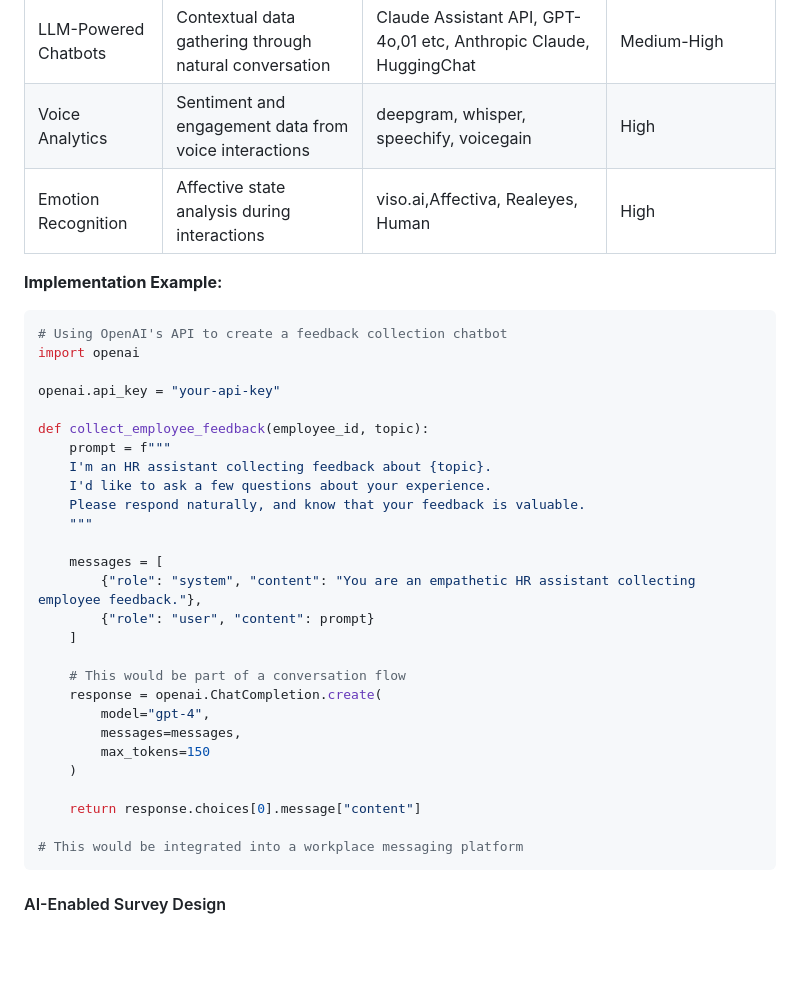
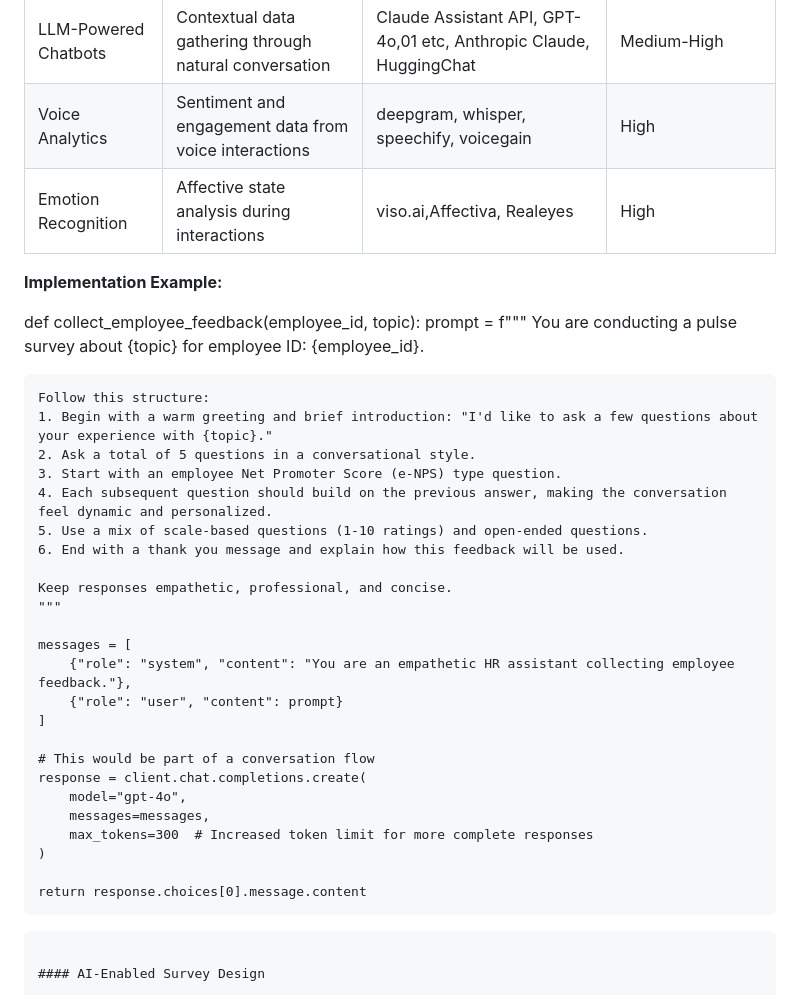
Before and after one commit to vfaraji89/peopledata, a Markdown page: 3.Data Collection.md, the part around the change. GitHub-like rendering; blank space fills up the shorter version.

````diff
--- a/3.Data Collection.md
+++ b/3.Data Collection.md
@@ -71,21 +71,23 @@ AI has transformed people data collection from a static, scheduled activity to a
 |------------|-------------|--------------|---------------------------|
 | LLM-Powered Chatbots | Contextual data gathering through natural conversation | Claude Assistant API, GPT-4o,01 etc, Anthropic Claude, HuggingChat | Medium-High |
 | Voice Analytics | Sentiment and engagement data from voice interactions | deepgram, whisper, speechify, voicegain| High |
-| Emotion Recognition | Affective state analysis during interactions | viso.ai,Affectiva, Realeyes, Human | High |
+| Emotion Recognition | Affective state analysis during interactions | viso.ai,Affectiva, Realeyes | High |
 
 **Implementation Example:**
-
-```python
-# Using OpenAI's API to create a feedback collection chatbot
-import openai
-
-openai.api_key = "your-api-key"
 
 def collect_employee_feedback(employee_id, topic):
     prompt = f"""
-    I'm an HR assistant collecting feedback about {topic}.
-    I'd like to ask a few questions about your experience.
-    Please respond naturally, and know that your feedback is valuable.
+    You are conducting a pulse survey about {topic} for employee ID: {employee_id}.
+
+    Follow this structure:
+    1. Begin with a warm greeting and brief introduction: "I'd like to ask a few questions about your experience with {topic}."
+    2. Ask a total of 5 questions in a conversational style.
+    3. Start with an employee Net Promoter Score (e-NPS) type question.
+    4. Each subsequent question should build on the previous answer, making the conversation feel dynamic and personalized.
+    5. Use a mix of scale-based questions (1-10 ratings) and open-ended questions.
+    6. End with a thank you message and explain how this feedback will be used.
+
+    Keep responses empathetic, professional, and concise.
     """
 
     messages = [
@@ -94,15 +96,14 @@ def collect_employee_feedback(employee_id, topic):
     ]
 
     # This would be part of a conversation flow
-    response = openai.ChatCompletion.create(
-        model="gpt-4",
+    response = client.chat.completions.create(
+        model="gpt-4o",
         messages=messages,
-        max_tokens=150
+        max_tokens=300  # Increased token limit for more complete responses
     )
 
-    return response.choices[0].message["content"]
-
-# This would be integrated into a workplace messaging platform
+    return response.choices[0].message.content
+
 ```
 
 #### AI-Enabled Survey Design
````
